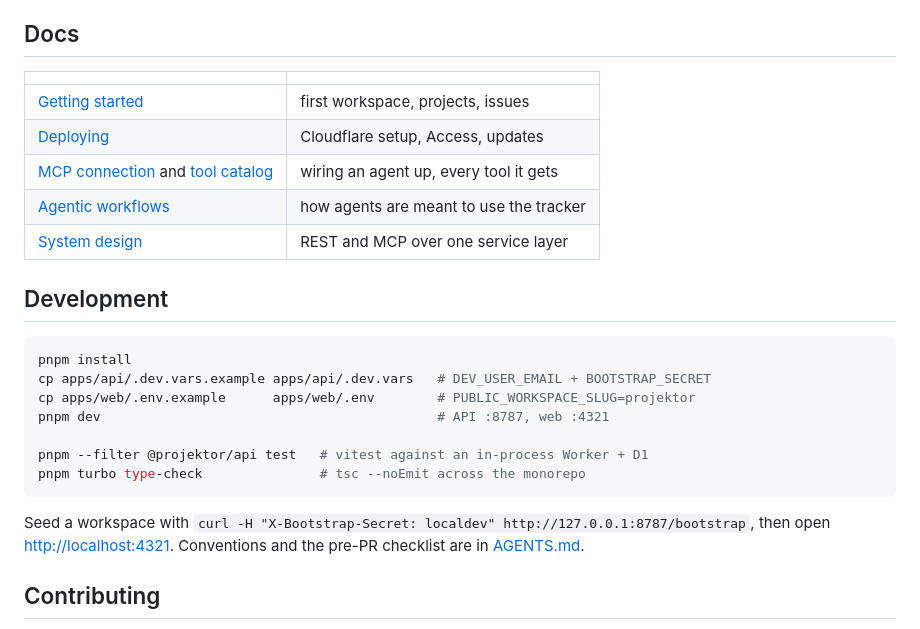
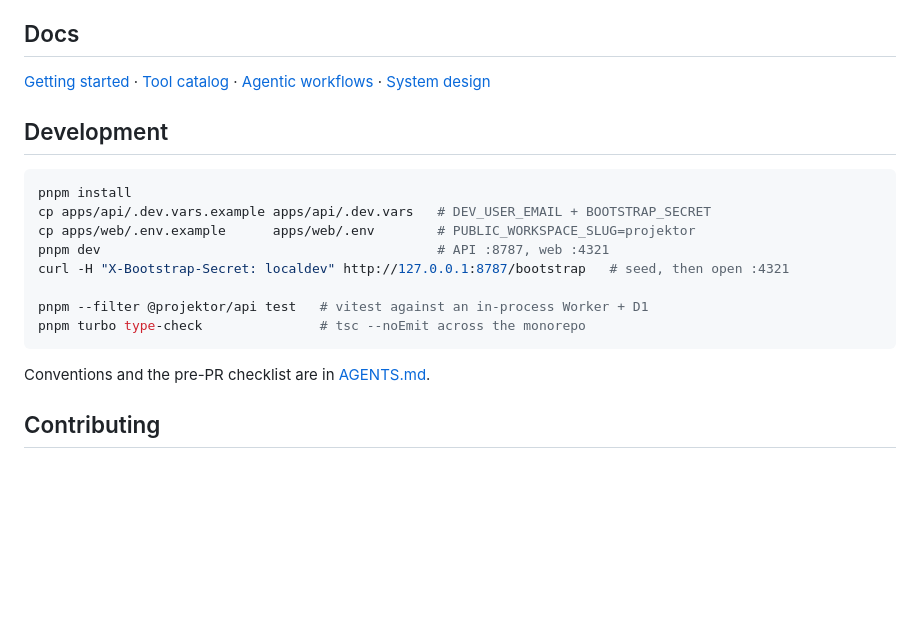
Before and after one commit to TAJD/projektor, a Markdown page: README.md, the part around the change. Rendered like a GitHub page; blank space fills up the shorter version.

Commit message:
docs(readme): drop duplicated doc links; seed command joins the dev block
Co-Authored-By: Claude Opus 5.5 <noreply@anthropic.com>
Claude-Session: https://claude.ai/code/session_01FEJYtADQ6MeqVn7b2pZrcJ

````diff
--- a/README.md
+++ b/README.md
@@ -45,13 +45,10 @@ Headless agents use a workspace API token. See
 
 ## Docs
 
-| | |
-|---|---|
-| [Getting started](https://tajd.github.io/projektor/guides/getting-started/) | first workspace, projects, issues |
-| [Deploying](https://tajd.github.io/projektor/guides/deploying/) | Cloudflare setup, Access, updates |
-| [MCP connection](https://tajd.github.io/projektor/agents/mcp-connection/) and [tool catalog](https://tajd.github.io/projektor/agents/tool-catalog/) | wiring an agent up, every tool it gets |
-| [Agentic workflows](https://tajd.github.io/projektor/agents/agent-workflows/) | how agents are meant to use the tracker |
-| [System design](https://tajd.github.io/projektor/architecture/system-design/) | REST and MCP over one service layer |
+[Getting started](https://tajd.github.io/projektor/guides/getting-started/) ·
+[Tool catalog](https://tajd.github.io/projektor/agents/tool-catalog/) ·
+[Agentic workflows](https://tajd.github.io/projektor/agents/agent-workflows/) ·
+[System design](https://tajd.github.io/projektor/architecture/system-design/)
 
 ## Development
 
@@ -60,13 +57,13 @@ pnpm install
 cp apps/api/.dev.vars.example apps/api/.dev.vars   # DEV_USER_EMAIL + BOOTSTRAP_SECRET
 cp apps/web/.env.example      apps/web/.env        # PUBLIC_WORKSPACE_SLUG=projektor
 pnpm dev                                           # API :8787, web :4321
+curl -H "X-Bootstrap-Secret: localdev" http://127.0.0.1:8787/bootstrap   # seed, then open :4321
 
 pnpm --filter @projektor/api test   # vitest against an in-process Worker + D1
 pnpm turbo type-check               # tsc --noEmit across the monorepo
 ```
 
-Seed a workspace with `curl -H "X-Bootstrap-Secret: localdev" http://127.0.0.1:8787/bootstrap`,
-then open <http://localhost:4321>. Conventions and the pre-PR checklist are in [AGENTS.md](./AGENTS.md).
+Conventions and the pre-PR checklist are in [AGENTS.md](./AGENTS.md).
 
 ## Contributing
 
````
